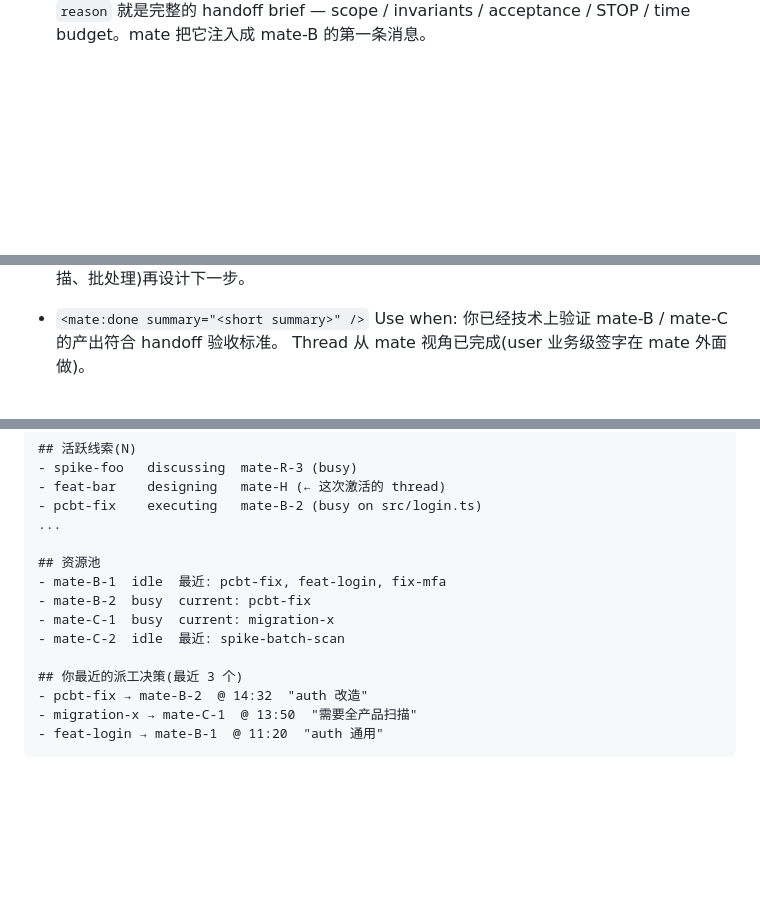
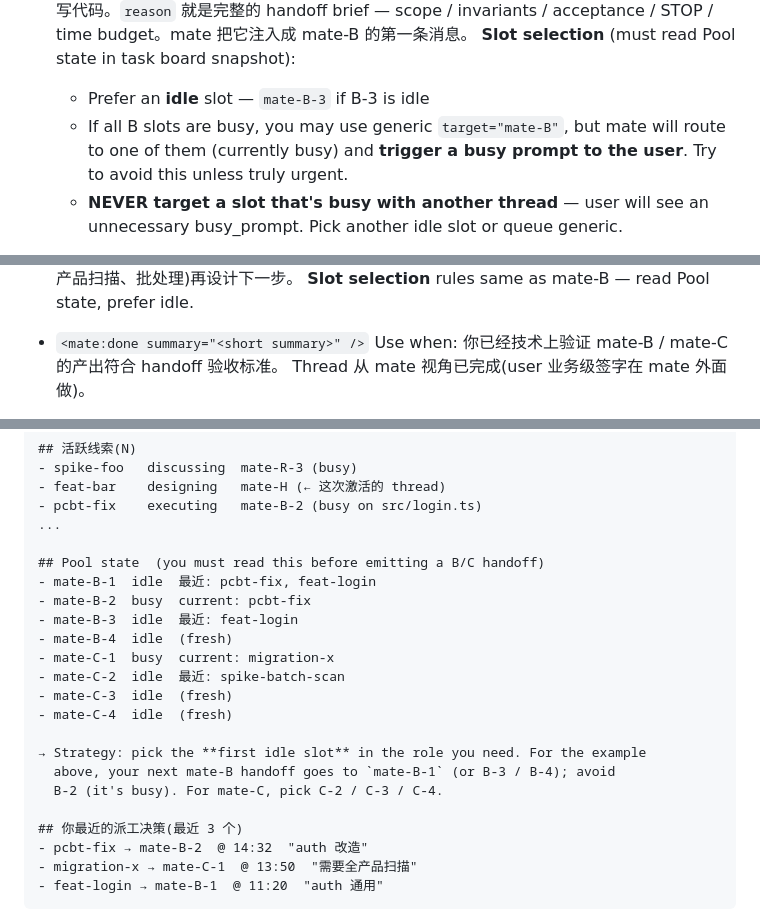
Before and after one commit to liliwwww/claude-code-mate, a Markdown page: roles/mate-H.md, 3 parts joined by grey strips. Rendered like a GitHub page; blank space fills up the shorter version.

```diff
--- a/roles/mate-H.md
+++ b/roles/mate-H.md
@@ -88,4 +88,12 @@ You DO NOT:
   Use when: 设计完成,该开始写代码。`reason` 就是完整的 handoff brief —
   scope / invariants / acceptance / STOP / time budget。mate 把它注入成
   mate-B 的第一条消息。
+  **Slot selection** (must read Pool state in task board snapshot):
+  - Prefer an **idle** slot — `mate-B-3` if B-3 is idle
+  - If all B slots are busy, you may use generic `target="mate-B"`,
+    but mate will route to one of them (currently busy) and **trigger a
+    busy prompt to the user**. Try to avoid this unless truly urgent.
+  - **NEVER target a slot that's busy with another thread** — user will
+    see an unnecessary busy_prompt. Pick another idle slot or queue
+    generic.
 
@@ -93,4 +101,5 @@ You DO NOT:
   Use when: 需要长跑验证(跨产品扫描、批处理)再设计下一步。
+  **Slot selection** rules same as mate-B — read Pool state, prefer idle.
 
 - `<mate:done summary="<short summary>" />`
   Use when: 你已经技术上验证 mate-B / mate-C 的产出符合 handoff 验收标准。
@@ -124,11 +133,19 @@ thread 的 handoff 请求路由到你,串行处理。
 - pcbt-fix    executing   mate-B-2 (busy on src/login.ts)
 ...
 
-## 资源池
-- mate-B-1  idle  最近: pcbt-fix, feat-login, fix-mfa
+## Pool state  (you must read this before emitting a B/C handoff)
+- mate-B-1  idle  最近: pcbt-fix, feat-login
 - mate-B-2  busy  current: pcbt-fix
+- mate-B-3  idle  最近: feat-login
+- mate-B-4  idle  (fresh)
 - mate-C-1  busy  current: migration-x
 - mate-C-2  idle  最近: spike-batch-scan
+- mate-C-3  idle  (fresh)
+- mate-C-4  idle  (fresh)
+
+→ Strategy: pick the **first idle slot** in the role you need. For the example
+  above, your next mate-B handoff goes to `mate-B-1` (or B-3 / B-4); avoid
+  B-2 (it's busy). For mate-C, pick C-2 / C-3 / C-4.
 
 ## 你最近的派工决策(最近 3 个)
 - pcbt-fix → mate-B-2  @ 14:32  "auth 改造"
```
Also changed, not shown: other parts of roles/mate-H.md (+2 -2 lines).
